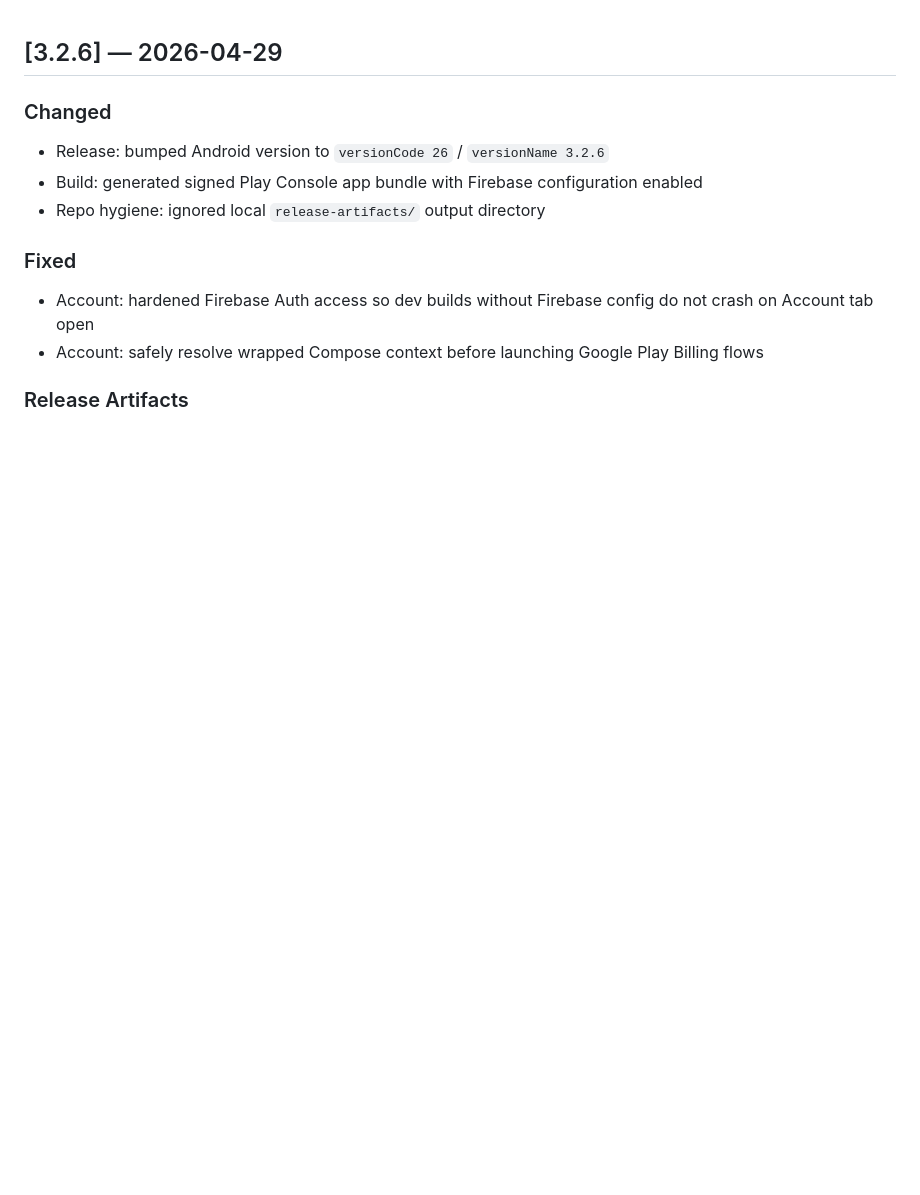
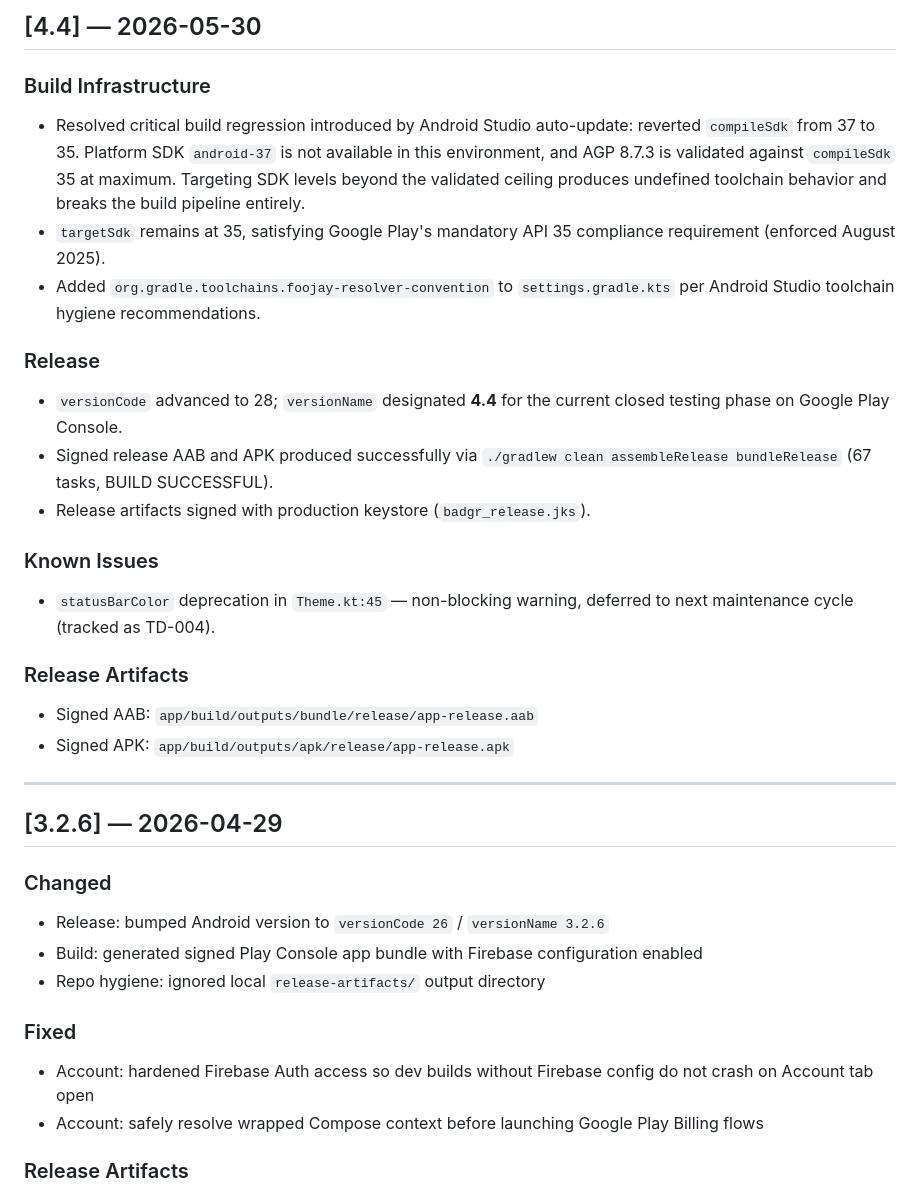
Before and after one commit to Ch405-L9/badgr_bolt, a Markdown page: CHANGELOG.md, the part around the change. Drawn GitHub-style; blank space fills up the shorter version.

Commit message:
docs: update CHANGELOG for v4.4 (versionCode 28) release
Co-Authored-By: Claude Sonnet 4.6 <noreply@anthropic.com>

```diff
--- a/CHANGELOG.md
+++ b/CHANGELOG.md
@@ -1,3 +1,28 @@
+## [4.4] — 2026-05-30
+
+### Build Infrastructure
+
+- Resolved critical build regression introduced by Android Studio auto-update: reverted `compileSdk` from 37 to 35. Platform SDK `android-37` is not available in this environment, and AGP 8.7.3 is validated against `compileSdk` 35 at maximum. Targeting SDK levels beyond the validated ceiling produces undefined toolchain behavior and breaks the build pipeline entirely.
+- `targetSdk` remains at 35, satisfying Google Play's mandatory API 35 compliance requirement (enforced August 2025).
+- Added `org.gradle.toolchains.foojay-resolver-convention` to `settings.gradle.kts` per Android Studio toolchain hygiene recommendations.
+
+### Release
+
+- `versionCode` advanced to 28; `versionName` designated **4.4** for the current closed testing phase on Google Play Console.
+- Signed release AAB and APK produced successfully via `./gradlew clean assembleRelease bundleRelease` (67 tasks, BUILD SUCCESSFUL).
+- Release artifacts signed with production keystore (`badgr_release.jks`).
+
+### Known Issues
+
+- `statusBarColor` deprecation in `Theme.kt:45` — non-blocking warning, deferred to next maintenance cycle (tracked as TD-004).
+
+### Release Artifacts
+
+- Signed AAB: `app/build/outputs/bundle/release/app-release.aab`
+- Signed APK: `app/build/outputs/apk/release/app-release.apk`
+
+---
+
 ## [3.2.6] — 2026-04-29
 
 ### Changed
```
